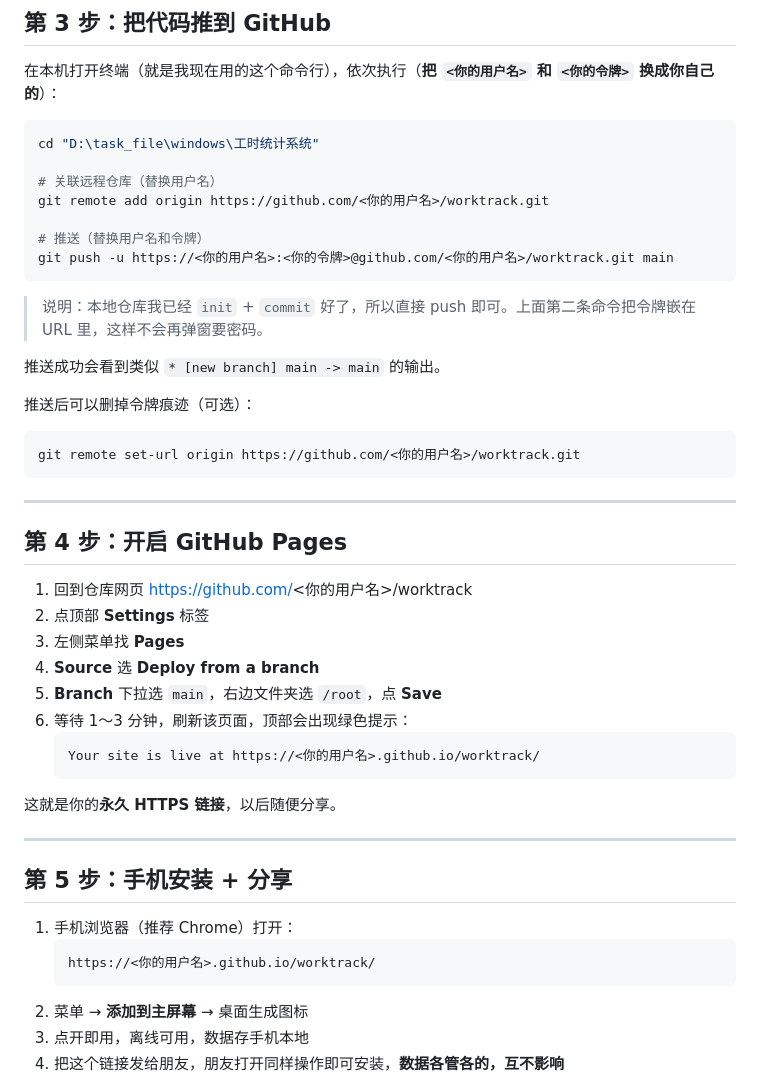
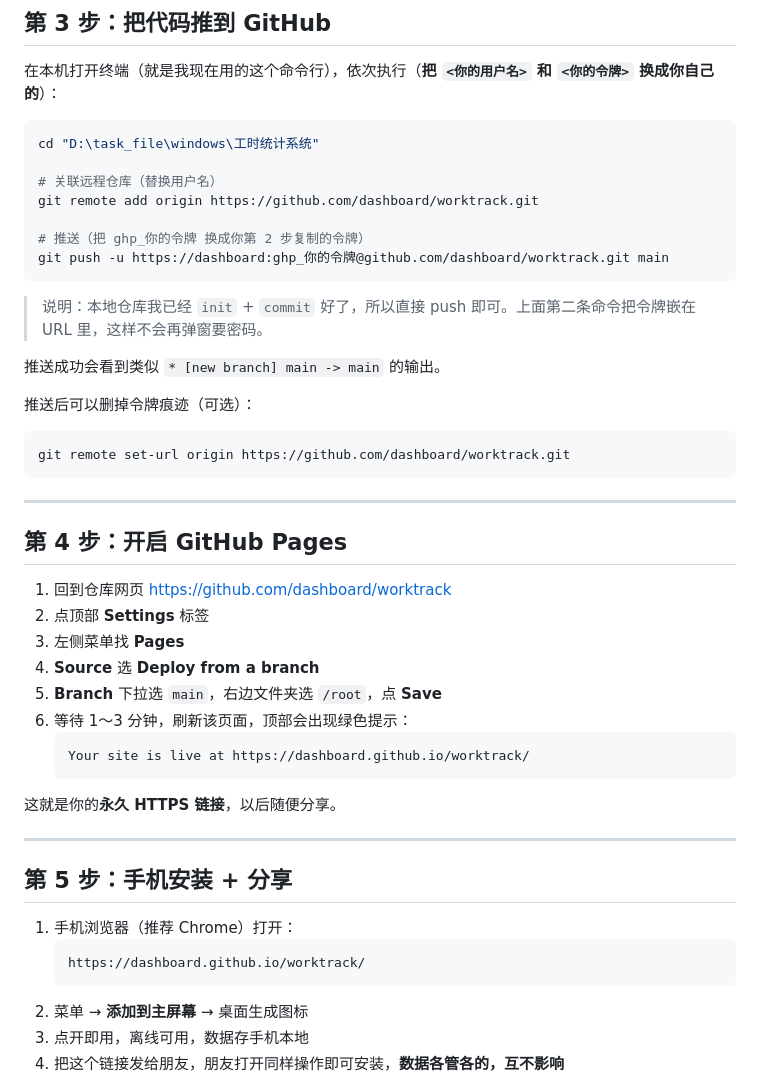
Before and after one commit to hangzhouqz/worktrack, a Markdown page: 工作日志/GitHub部署教程.md, the part around the change. Rendered like a GitHub page.

Commit message:
教程填入 GitHub 用户名 dashboard

````diff
--- a/工作日志/GitHub部署教程.md
+++ b/工作日志/GitHub部署教程.md
@@ -52,10 +52,10 @@
 cd "D:\task_file\windows\工时统计系统"
 
 # 关联远程仓库（替换用户名）
-git remote add origin https://github.com/<你的用户名>/worktrack.git
+git remote add origin https://github.com/dashboard/worktrack.git
 
-# 推送（替换用户名和令牌）
-git push -u https://<你的用户名>:<你的令牌>@github.com/<你的用户名>/worktrack.git main
+# 推送（把 ghp_你的令牌 换成你第 2 步复制的令牌）
+git push -u https://dashboard:ghp_你的令牌@github.com/dashboard/worktrack.git main
 ```
 
 > 说明：本地仓库我已经 `init` + `commit` 好了，所以直接 push 即可。上面第二条命令把令牌嵌在 URL 里，这样不会再弹窗要密码。
@@ -64,21 +64,21 @@ git push -u https://<你的用户名>:<你的令牌>@github.com/<你的用户名
 
 推送后可以删掉令牌痕迹（可选）：
 ```bash
-git remote set-url origin https://github.com/<你的用户名>/worktrack.git
+git remote set-url origin https://github.com/dashboard/worktrack.git
 ```
 
 ---
 
 ## 第 4 步：开启 GitHub Pages
 
-1. 回到仓库网页 https://github.com/<你的用户名>/worktrack
+1. 回到仓库网页 https://github.com/dashboard/worktrack
 2. 点顶部 **Settings** 标签
 3. 左侧菜单找 **Pages**
 4. **Source** 选 **Deploy from a branch**
 5. **Branch** 下拉选 `main`，右边文件夹选 `/root`，点 **Save**
 6. 等待 1～3 分钟，刷新该页面，顶部会出现绿色提示：
    ```
-   Your site is live at https://<你的用户名>.github.io/worktrack/
+   Your site is live at https://dashboard.github.io/worktrack/
    ```
 
 这就是你的**永久 HTTPS 链接**，以后随便分享。
@@ -89,7 +89,7 @@ git remote set-url origin https://github.com/<你的用户名>/worktrack.git
 
 1. 手机浏览器（推荐 Chrome）打开：
    ```
-   https://<你的用户名>.github.io/worktrack/
+   https://dashboard.github.io/worktrack/
    ```
 2. 菜单 → **添加到主屏幕** → 桌面生成图标
 3. 点开即用，离线可用，数据存手机本地
````
